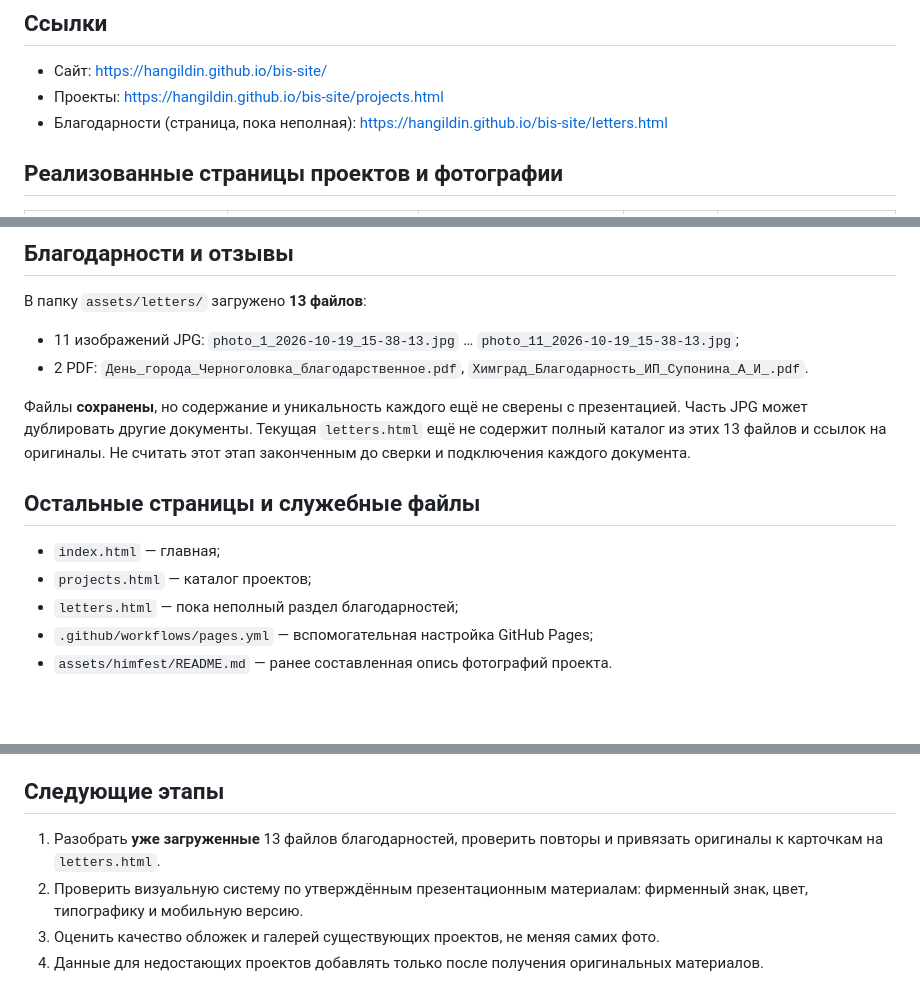
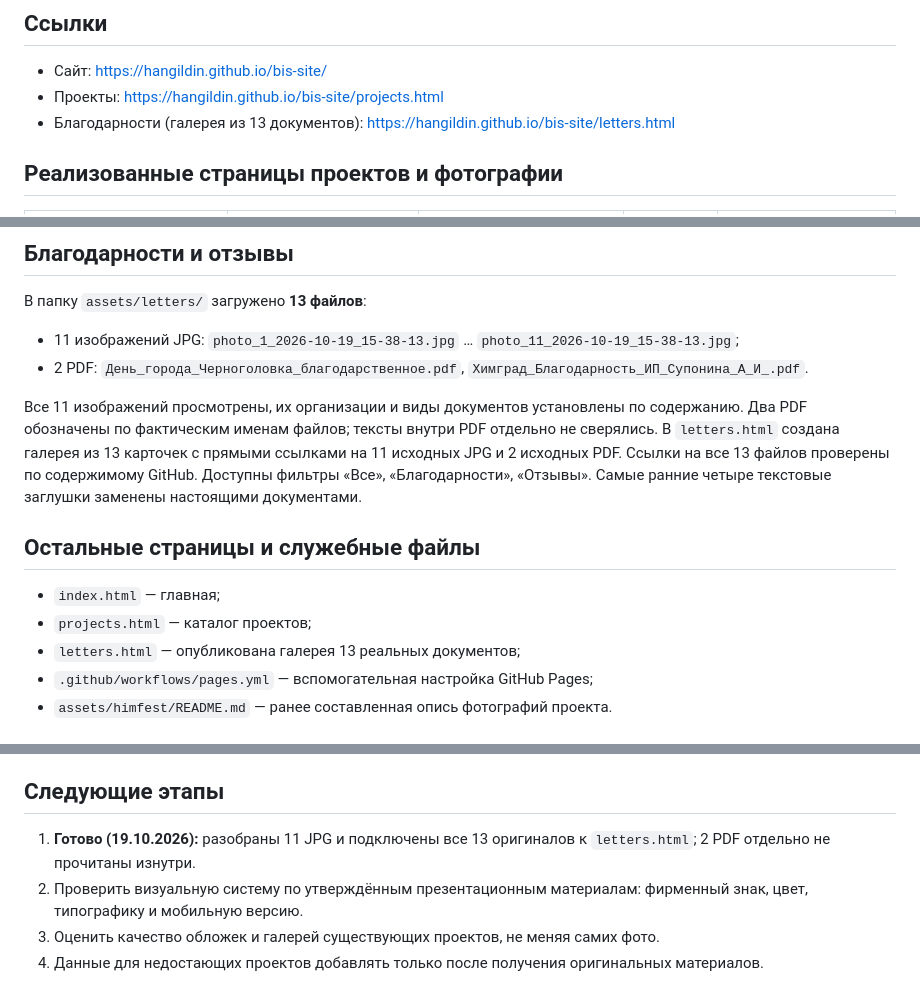
Before and after one commit to hangildin/bis-site, a Markdown page: README.md, 3 parts joined by grey strips. Rendered like a GitHub page; blank space fills up the shorter version.

Commit message:
Mark authentic letters gallery complete in project inventory

```diff
--- a/README.md
+++ b/README.md
@@ -5,7 +5,7 @@
 ## Ссылки
 - Сайт: https://hangildin.github.io/bis-site/
 - Проекты: https://hangildin.github.io/bis-site/projects.html
-- Благодарности (страница, пока неполная): https://hangildin.github.io/bis-site/letters.html
+- Благодарности (галерея из 13 документов): https://hangildin.github.io/bis-site/letters.html
 
 ## Реализованные страницы проектов и фотографии
 
@@ -28,12 +28,12 @@
 - 11 изображений JPG: `photo_1_2026-10-19_15-38-13.jpg` … `photo_11_2026-10-19_15-38-13.jpg`;
 - 2 PDF: `День_города_Черноголовка_благодарственное.pdf`, `Химград_Благодарность_ИП_Супонина_А_И_.pdf`.
 
-Файлы **сохранены**, но содержание и уникальность каждого ещё не сверены с презентацией. Часть JPG может дублировать другие документы. Текущая `letters.html` ещё не содержит полный каталог из этих 13 файлов и ссылок на оригиналы. Не считать этот этап законченным до сверки и подключения каждого документа.
+Все 11 изображений просмотрены, их организации и виды документов установлены по содержанию. Два PDF обозначены по фактическим именам файлов; тексты внутри PDF отдельно не сверялись. В `letters.html` создана галерея из 13 карточек с прямыми ссылками на 11 исходных JPG и 2 исходных PDF. Ссылки на все 13 файлов проверены по содержимому GitHub. Доступны фильтры «Все», «Благодарности», «Отзывы». Самые ранние четыре текстовые заглушки заменены настоящими документами.
 
 ## Остальные страницы и служебные файлы
 - `index.html` — главная;
 - `projects.html` — каталог проектов;
-- `letters.html` — пока неполный раздел благодарностей;
+- `letters.html` — опубликована галерея 13 реальных документов;
 - `.github/workflows/pages.yml` — вспомогательная настройка GitHub Pages;
 - `assets/himfest/README.md` — ранее составленная опись фотографий проекта.
 
@@ -46,7 +46,7 @@
 6. Новые материалы проверять по содержимому GitHub, прежде чем просить повторную загрузку.
 
 ## Следующие этапы
-1. Разобрать **уже загруженные** 13 файлов благодарностей, проверить повторы и привязать оригиналы к карточкам на `letters.html`.
+1. **Готово (19.10.2026):** разобраны 11 JPG и подключены все 13 оригиналов к `letters.html`; 2 PDF отдельно не прочитаны изнутри.
 2. Проверить визуальную систему по утверждённым презентационным материалам: фирменный знак, цвет, типографику и мобильную версию.
 3. Оценить качество обложек и галерей существующих проектов, не меняя самих фото.
 4. Данные для недостающих проектов добавлять только после получения оригинальных материалов.
```
